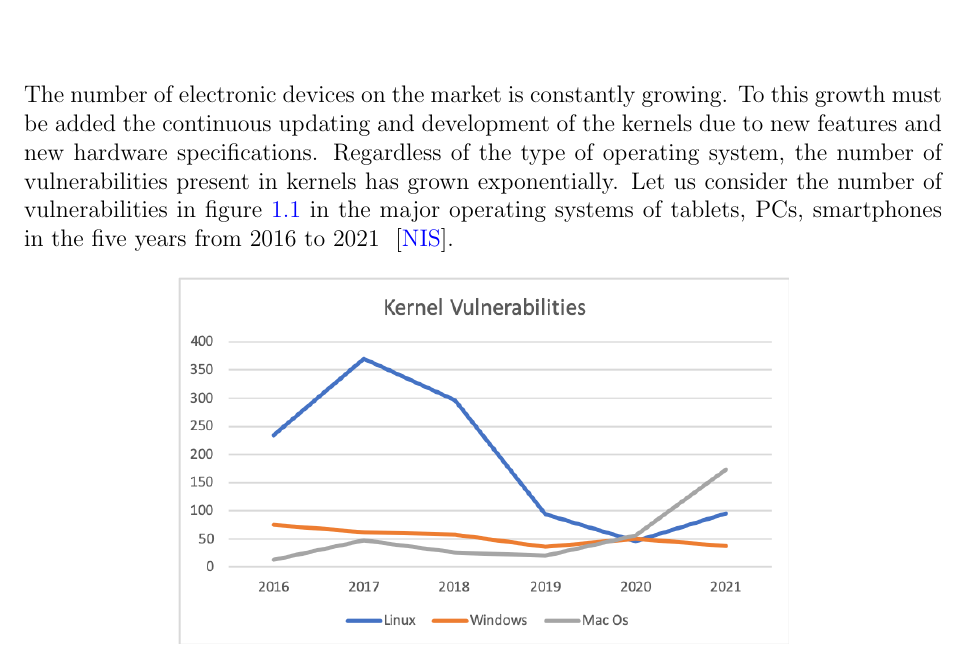
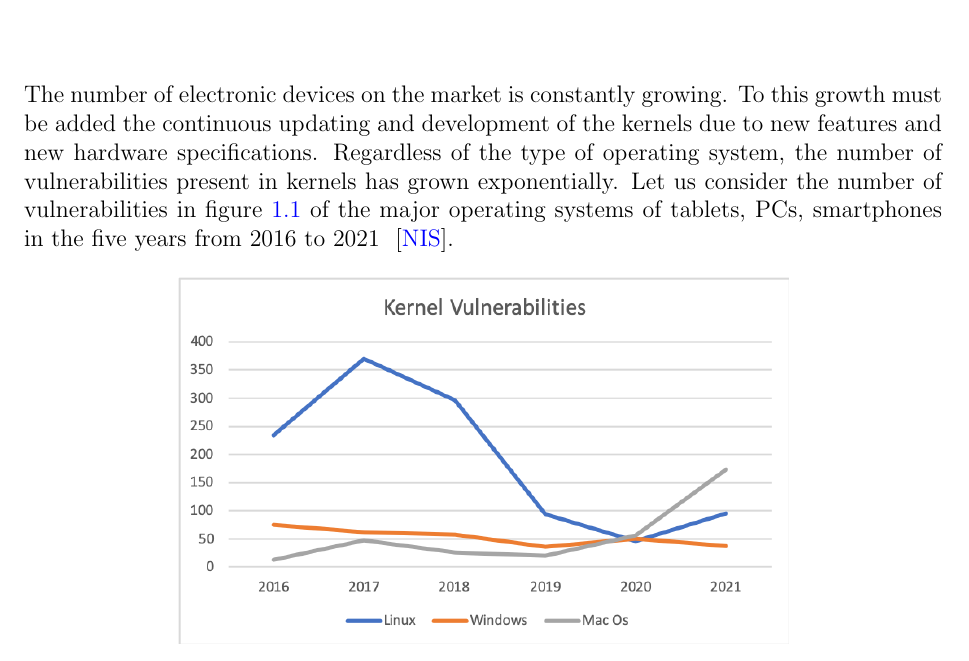
Before and after one commit to enz93/thesis, a LaTeX thesis (thesis.tex): part of page 8 of 60, cut so that both start at the same text. Compiled offline with pdfLaTeX.

```diff
--- a/thesis.tex
+++ b/thesis.tex
@@ -81,7 +81,7 @@
 The number of electronic devices on the market is constantly growing.
 To this growth must be added the continuous updating and development of the kernels due to new features and new hardware specifications.
 Regardless of the type of operating system, the number of vulnerabilities present in kernels has grown exponentially.
-Let us consider the number of vulnerabilities in figure \ref{figure:kernel_vulnerabilities} in the major operating systems of tablets, PCs, smartphones in the five years from 2016 to 2021 ~\cite{cvedatail}.
+Let us consider the number of vulnerabilities in figure \ref{figure:kernel_vulnerabilities} of the major operating systems of tablets, PCs, smartphones in the five years from 2016 to 2021 ~\cite{cvedatail}.
 \begin{figure}[h!]
    \makebox[\textwidth][c]{\includegraphics[height=0.4
   \textwidth]{images/KernelVulnerabilities.png}}
```
Also changed, not shown: thesis.pdf.
